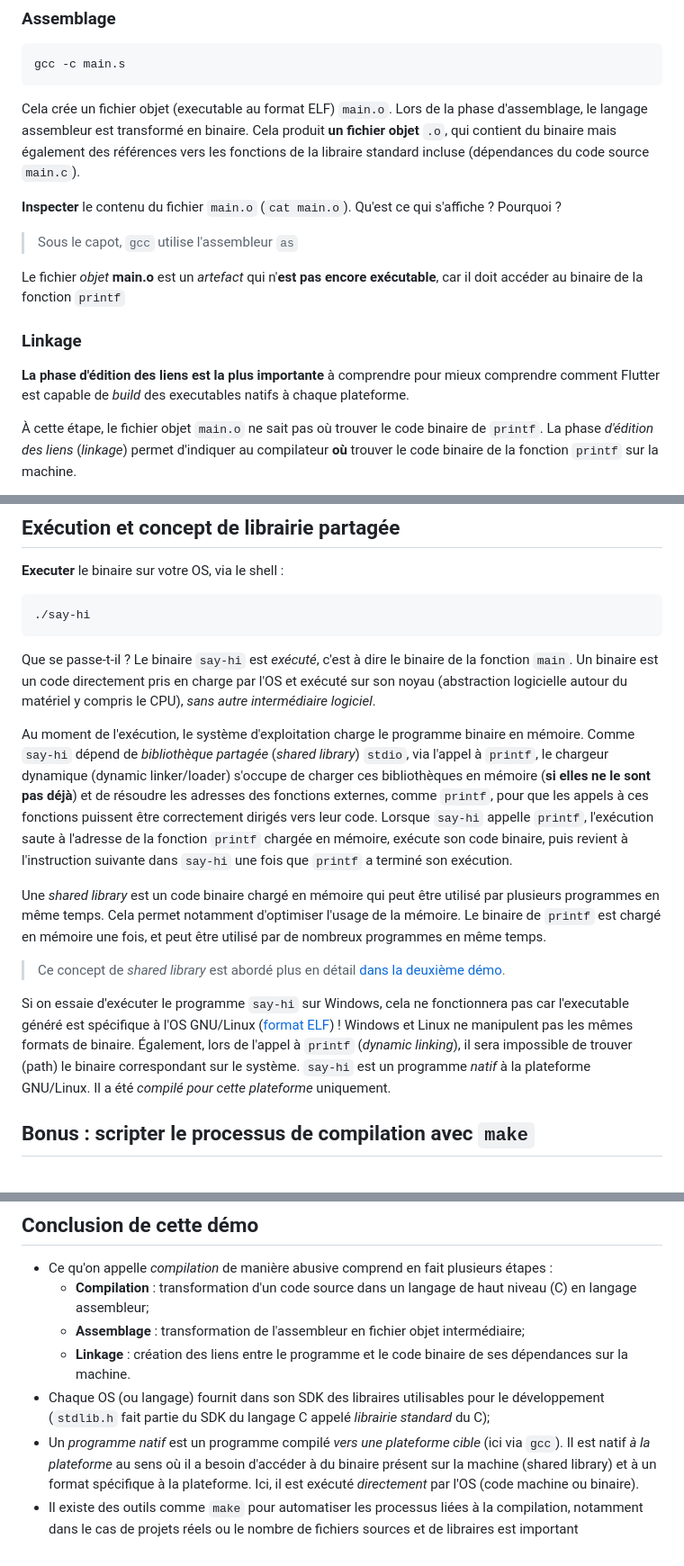
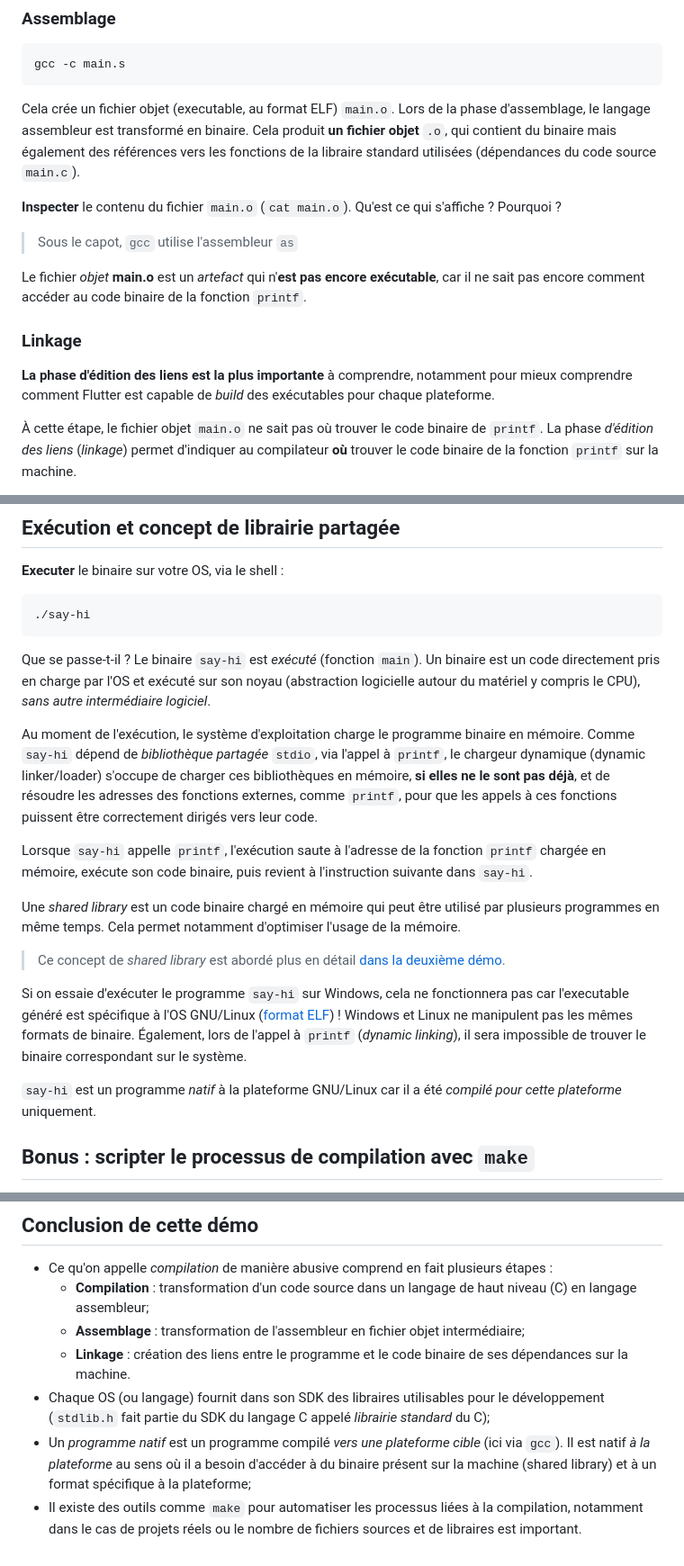
Before and after one commit to paul-schuhm/application-desktop, a Markdown page: demos-c/demo1-compilation/README.md, 3 parts joined by grey strips. Shown: that part at 90% size. Drawn GitHub-style.

```diff
--- a/demos-c/demo1-compilation/README.md
+++ b/demos-c/demo1-compilation/README.md
@@ -141,13 +141,13 @@ Dans [l'assembleur](https://fr.wikipedia.org/wiki/Assembleur), il y a encore des
 gcc -c main.s
 ~~~
 
-Cela crée un fichier objet (executable au format ELF) `main.o`. Lors de la phase d'assemblage, le langage assembleur est transformé en binaire. Cela produit **un fichier objet** `.o`, qui contient du binaire mais également des références vers les fonctions de la libraire standard incluse (dépendances du code source `main.c`).
+Cela crée un fichier objet (executable, au format ELF) `main.o`. Lors de la phase d'assemblage, le langage assembleur est transformé en binaire. Cela produit **un fichier objet** `.o`, qui contient du binaire mais également des références vers les fonctions de la libraire standard utilisées (dépendances du code source `main.c`).
 
 **Inspecter** le contenu du fichier `main.o` (`cat main.o`). Qu'est ce qui s'affiche ? Pourquoi ?
 
 > Sous le capot, `gcc` utilise l'assembleur `as`
 
-Le fichier *objet* **main.o** est un *artefact* qui n'**est pas encore exécutable**, car il doit accéder au binaire de la fonction `printf`
+Le fichier *objet* **main.o** est un *artefact* qui n'**est pas encore exécutable**, car il ne sait pas encore comment accéder au code binaire de la fonction `printf`.
 
 ### Linkage
 
@@ -159,7 +159,7 @@ gcc -c: compilation et assemblage faits en une étape. gcc main.c ferait compila
 -o <file>: Place the output file into <file>
  -->
 
-**La phase d'édition des liens est la plus importante** à comprendre pour mieux comprendre comment Flutter est capable de *build* des executables natifs à chaque plateforme.
+**La phase d'édition des liens est la plus importante** à comprendre, notamment pour mieux comprendre comment Flutter est capable de *build* des exécutables pour chaque plateforme.
 
 À cette étape, le fichier objet `main.o` ne sait pas où trouver le code binaire de `printf`. La phase *d'édition des liens* (*linkage*) permet d'indiquer au compilateur **où** trouver le code binaire de la fonction `printf` sur la machine.
 
@@ -181,15 +181,19 @@ gcc main.o -o say-hi
 ./say-hi
 ~~~
 
-Que se passe-t-il ? Le binaire `say-hi` est *exécuté*, c'est à dire le binaire de la fonction `main`. Un binaire est un code directement pris en charge par l'OS et exécuté sur son noyau (abstraction logicielle autour du matériel y compris le CPU), *sans autre intermédiaire logiciel*.
+Que se passe-t-il ? Le binaire `say-hi` est *exécuté* (fonction `main`). Un binaire est un code directement pris en charge par l'OS et exécuté sur son noyau (abstraction logicielle autour du matériel y compris le CPU), *sans autre intermédiaire logiciel*.
 
-Au moment de l'exécution, le système d'exploitation charge le programme binaire en mémoire. Comme `say-hi` dépend de *bibliothèque partagée* (*shared library*) `stdio`, via l'appel à `printf`, le chargeur dynamique (dynamic linker/loader) s'occupe de charger ces bibliothèques en mémoire (**si elles ne le sont pas déjà**) et de résoudre les adresses des fonctions externes, comme `printf`, pour que les appels à ces fonctions puissent être correctement dirigés vers leur code.  Lorsque `say-hi` appelle `printf`, l'exécution saute à l'adresse de la fonction `printf` chargée en mémoire, exécute son code binaire, puis revient à l'instruction suivante dans `say-hi` une fois que `printf` a terminé son exécution.
+Au moment de l'exécution, le système d'exploitation charge le programme binaire en mémoire. Comme `say-hi` dépend de *bibliothèque partagée* `stdio`, via l'appel à `printf`, le chargeur dynamique (dynamic linker/loader) s'occupe de charger ces bibliothèques en mémoire, **si elles ne le sont pas déjà**, et de résoudre les adresses des fonctions externes, comme `printf`, pour que les appels à ces fonctions puissent être correctement dirigés vers leur code.
 
-Une *shared library* est un code binaire chargé en mémoire qui peut être utilisé par plusieurs programmes en même temps. Cela permet notamment d'optimiser l'usage de la mémoire. Le binaire de `printf` est chargé en mémoire une fois, et peut être utilisé par de nombreux programmes en même temps.
+Lorsque `say-hi` appelle `printf`, l'exécution saute à l'adresse de la fonction `printf` chargée en mémoire, exécute son code binaire, puis revient à l'instruction suivante dans `say-hi`.
+
+Une *shared library* est un code binaire chargé en mémoire qui peut être utilisé par plusieurs programmes en même temps. Cela permet notamment d'optimiser l'usage de la mémoire.
 
 > Ce concept de *shared library* est abordé plus en détail [dans la deuxième démo](https://github.com/paul-schuhm/application-desktop/tree/main/demos-c/demo2b-linkage).
 
-Si on essaie d'exécuter le programme `say-hi` sur Windows, cela ne fonctionnera pas car l'executable généré est spécifique à l'OS GNU/Linux ([format ELF](https://fr.wikipedia.org/wiki/Executable_and_Linkable_Format)) ! Windows et Linux ne manipulent pas les mêmes formats de binaire. Également, lors de l'appel à `printf` (*dynamic linking*), il sera impossible de trouver (path) le binaire correspondant sur le système. `say-hi` est un programme *natif* à la plateforme GNU/Linux. Il a été *compilé pour cette plateforme* uniquement.
+Si on essaie d'exécuter le programme `say-hi` sur Windows, cela ne fonctionnera pas car l'executable généré est spécifique à l'OS GNU/Linux ([format ELF](https://fr.wikipedia.org/wiki/Executable_and_Linkable_Format)) ! Windows et Linux ne manipulent pas les mêmes formats de binaire. Également, lors de l'appel à `printf` (*dynamic linking*), il sera impossible de trouver le binaire correspondant sur le système.
+
+`say-hi` est un programme *natif* à la plateforme GNU/Linux car il a été *compilé pour cette plateforme* uniquement.
 
 ## Bonus : scripter le processus de compilation avec `make`
 
@@ -255,5 +259,5 @@ Pour déférencer cette variable (extraire sa valeur) dans le `Makefile`
   - **Assemblage** : transformation de l'assembleur en fichier objet intermédiaire;
   - **Linkage** : création des liens entre le programme et le code binaire de ses dépendances sur la machine.
 - Chaque OS (ou langage) fournit dans son SDK des libraires utilisables pour le développement (`stdlib.h` fait partie du SDK du langage C appelé *librairie standard* du C);
-- Un *programme natif* est un programme compilé *vers une plateforme cible* (ici via `gcc`). Il est natif *à la plateforme* au sens où il a besoin d'accéder à du binaire présent sur la machine (shared library) et à un format spécifique à la plateforme. Ici, il est exécuté *directement* par l'OS (code machine ou binaire).
-- Il existe des outils comme `make` pour automatiser les processus liées à la compilation, notamment dans le cas de projets réels ou le nombre de fichiers sources et de libraires est important
+- Un *programme natif* est un programme compilé *vers une plateforme cible* (ici via `gcc`). Il est natif *à la plateforme* au sens où il a besoin d'accéder à du binaire présent sur la machine (shared library) et à un format spécifique à la plateforme;
+- Il existe des outils comme `make` pour automatiser les processus liées à la compilation, notamment dans le cas de projets réels ou le nombre de fichiers sources et de libraires est important.
```
Also changed, not shown: demos-c/demo2b-linkage/README.md (+11 -11 lines).
